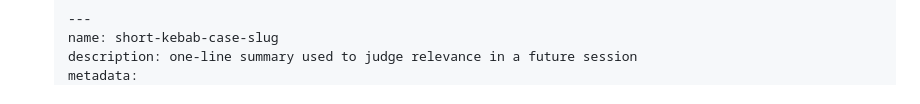
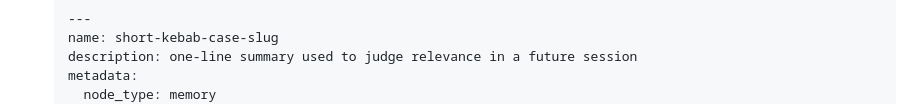
Before and after one commit to dynamic/throughline, a Markdown page: skills/throughline-handoff/SKILL.md, the part around one of its changes. GitHub-like rendering.

```diff
--- a/skills/throughline-handoff/SKILL.md
+++ b/skills/throughline-handoff/SKILL.md
@@ -132,4 +132,5 @@ having to carry it. Omit the line entirely for a session that starts something n
    name: short-kebab-case-slug
    description: one-line summary used to judge relevance in a future session
    metadata:
+     node_type: memory
      type: feedback   # or: user, project, reference
```
Also changed, not shown: other parts of skills/throughline-handoff/SKILL.md (+6 -5 lines), CHANGELOG.md (+14 -0 lines), README.md (+8 -8 lines).
